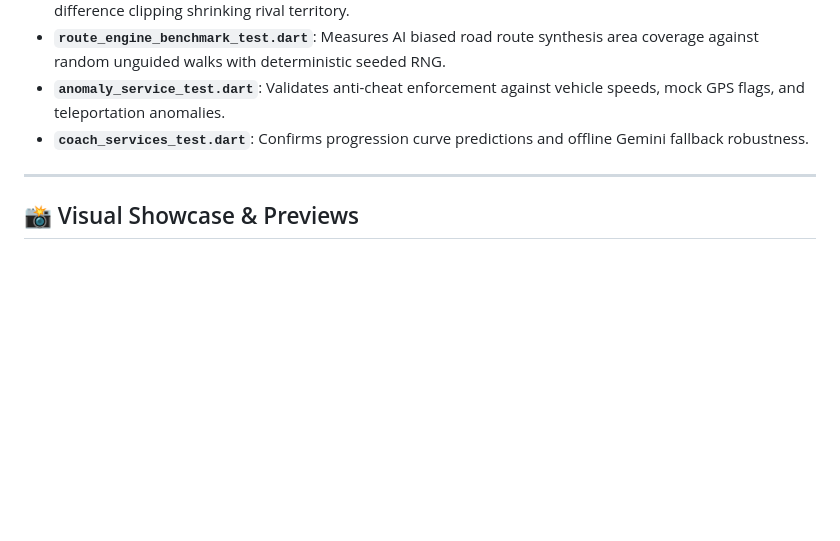
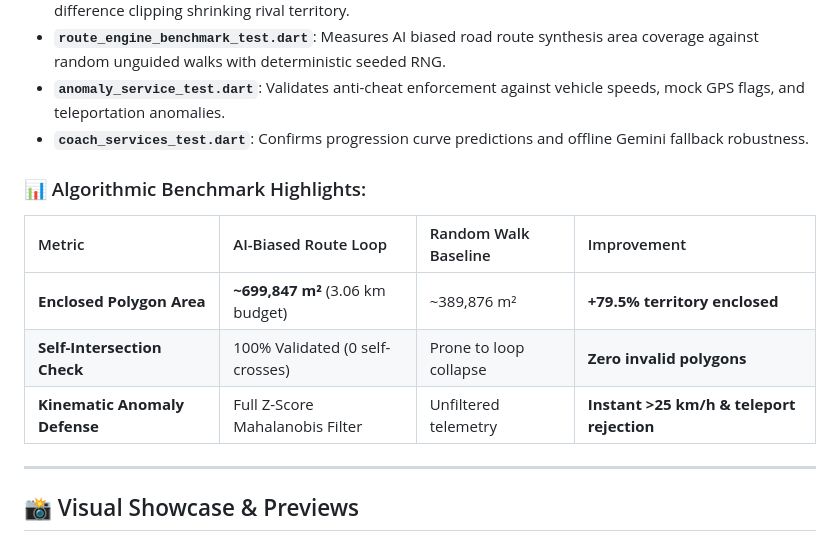
Before and after one commit to Ayush-00-hui/Territory-Runner-Game, a Markdown page: README.md, the part around the change. Rendered like a GitHub page; blank space fills up the shorter version.

Commit message:
docs: add algorithmic benchmark highlights and test validation matrix to README

```diff
--- a/README.md
+++ b/README.md
@@ -295,6 +295,13 @@ flutter test
 - **`anomaly_service_test.dart`**: Validates anti-cheat enforcement against vehicle speeds, mock GPS flags, and teleportation anomalies.
 - **`coach_services_test.dart`**: Confirms progression curve predictions and offline Gemini fallback robustness.
 
+### 📊 Algorithmic Benchmark Highlights:
+| Metric | AI-Biased Route Loop | Random Walk Baseline | Improvement |
+| :--- | :--- | :--- | :--- |
+| **Enclosed Polygon Area** | **~699,847 m²** (3.06 km budget) | ~389,876 m² | **+79.5% territory enclosed** |
+| **Self-Intersection Check** | 100% Validated (0 self-crosses) | Prone to loop collapse | **Zero invalid polygons** |
+| **Kinematic Anomaly Defense** | Full Z-Score Mahalanobis Filter | Unfiltered telemetry | **Instant >25 km/h & teleport rejection** |
+
 ---
 
 ## 📸 Visual Showcase & Previews
```
